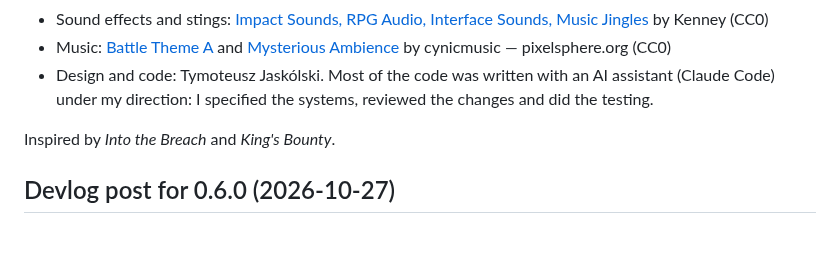
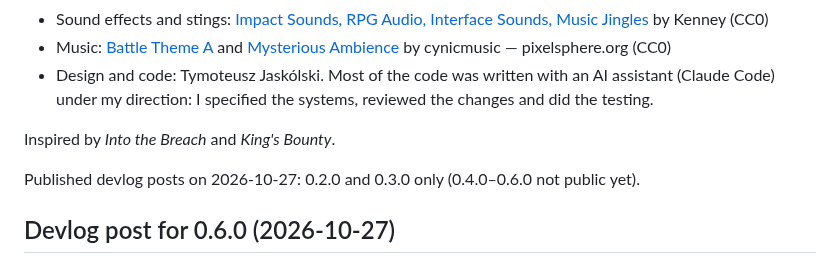
Before and after one commit to phanto17/phanto17.github.io, a Markdown page: docs/itch/push-comes-to-shove.md, the part around the change. Rendered like a GitHub page; blank space fills up the shorter version.

```diff
--- a/docs/itch/push-comes-to-shove.md
+++ b/docs/itch/push-comes-to-shove.md
@@ -43,6 +43,8 @@ A gameplay-programming prototype: a deterministic grid engine with BFS pathing a
 
 Inspired by *Into the Breach* and *King's Bounty*.
 
+Published devlog posts on 2026-10-27: 0.2.0 and 0.3.0 only (0.4.0–0.6.0 not public yet).
+
 ## Devlog post for 0.6.0 (2026-10-27)
 
 **0.6.0 — see the whole outcome.** Hovering an attack now puts a tag over every unit it would touch: how much each loses, KO if it dies, PIT if it goes in the water. Enemies' tags are amber, your units' red, and that includes the counter-blow you would take and where it would shove you. When an enemy reveals its move, your squad gets the same tags. The counter also works the same everywhere now: it always carries its weakness bonus and its shove.
```
Also changed, not shown: CLAUDE.md (+1 -1 lines), docs/itch/cinderhold.md (+1 -1 lines).
